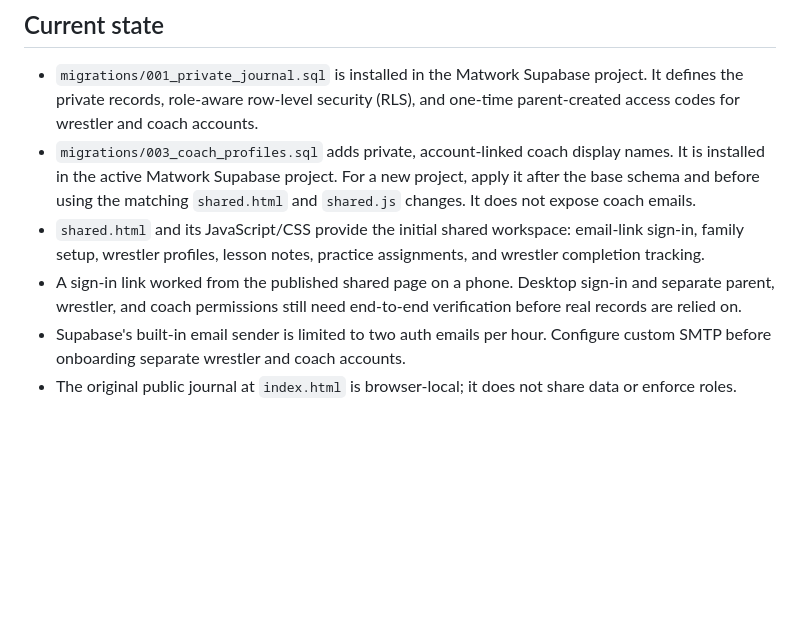
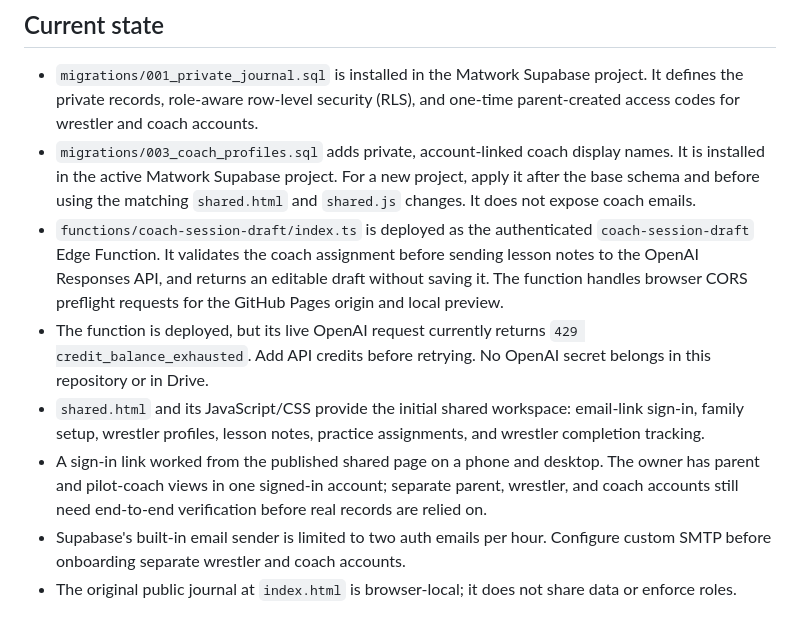
Before and after one commit to dane789/matwork, a Markdown page: supabase/README.md, the part around the change. Rendered like a GitHub page; blank space fills up the shorter version.

Commit message:
Document coach draft CORS and credit status

```diff
--- a/supabase/README.md
+++ b/supabase/README.md
@@ -6,8 +6,10 @@ This folder contains the initial schema for the private parent, wrestler, and co
 
 - `migrations/001_private_journal.sql` is installed in the Matwork Supabase project. It defines the private records, role-aware row-level security (RLS), and one-time parent-created access codes for wrestler and coach accounts.
 - `migrations/003_coach_profiles.sql` adds private, account-linked coach display names. It is installed in the active Matwork Supabase project. For a new project, apply it after the base schema and before using the matching `shared.html` and `shared.js` changes. It does not expose coach emails.
+- `functions/coach-session-draft/index.ts` is deployed as the authenticated `coach-session-draft` Edge Function. It validates the coach assignment before sending lesson notes to the OpenAI Responses API, and returns an editable draft without saving it. The function handles browser CORS preflight requests for the GitHub Pages origin and local preview.
+- The function is deployed, but its live OpenAI request currently returns `429 credit_balance_exhausted`. Add API credits before retrying. No OpenAI secret belongs in this repository or in Drive.
 - `shared.html` and its JavaScript/CSS provide the initial shared workspace: email-link sign-in, family setup, wrestler profiles, lesson notes, practice assignments, and wrestler completion tracking.
-- A sign-in link worked from the published shared page on a phone. Desktop sign-in and separate parent, wrestler, and coach permissions still need end-to-end verification before real records are relied on.
+- A sign-in link worked from the published shared page on a phone and desktop. The owner has parent and pilot-coach views in one signed-in account; separate parent, wrestler, and coach accounts still need end-to-end verification before real records are relied on.
 - Supabase's built-in email sender is limited to two auth emails per hour. Configure custom SMTP before onboarding separate wrestler and coach accounts.
 - The original public journal at `index.html` is browser-local; it does not share data or enforce roles.
 
```
